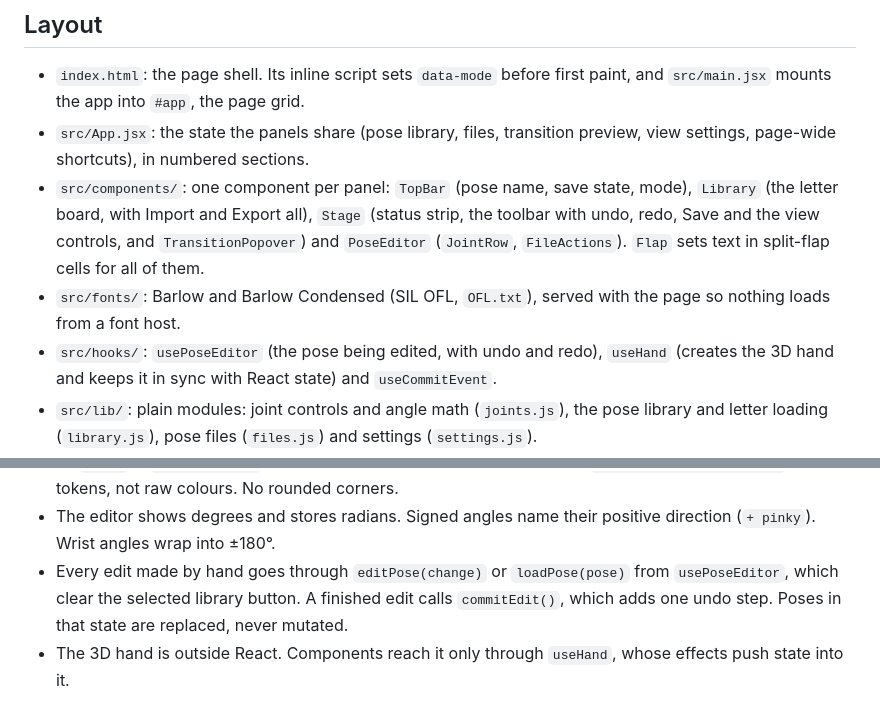
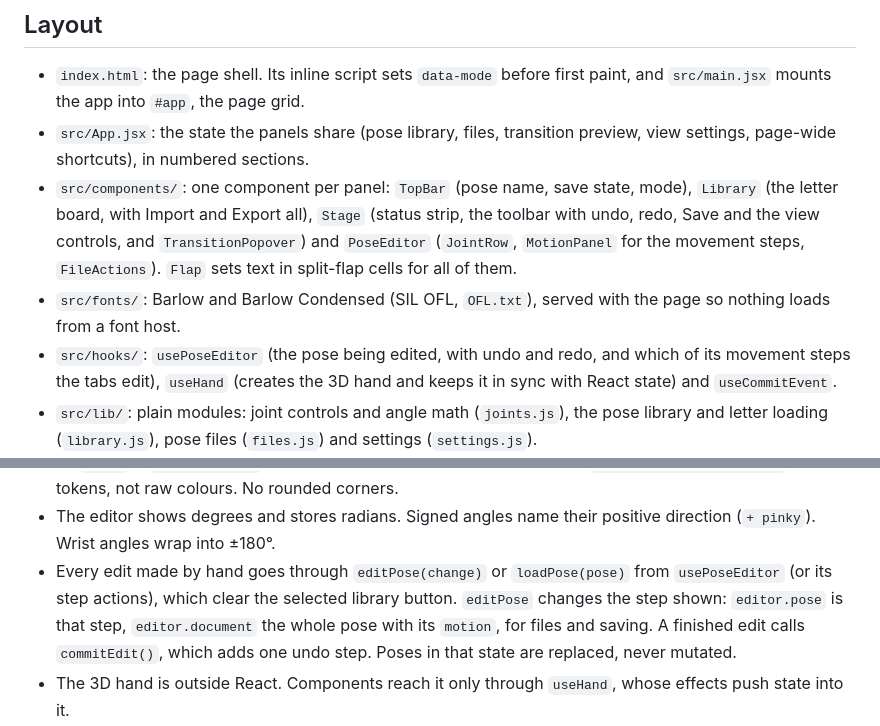
Before and after one commit to lanixiligan/eidos, a Markdown page: CLAUDE.md, 2 parts joined by grey strips. Rendered like a GitHub page.

```diff
--- a/CLAUDE.md
+++ b/CLAUDE.md
@@ -27,11 +27,13 @@ stands on its own: Sema is a use case and never part of the product's name.
   state, mode), `Library` (the letter board, with Import and Export all),
   `Stage` (status strip, the toolbar with undo, redo, Save and the view
   controls, and `TransitionPopover`) and
-  `PoseEditor` (`JointRow`, `FileActions`). `Flap` sets text in split-flap
+  `PoseEditor` (`JointRow`, `MotionPanel` for the movement steps,
+  `FileActions`). `Flap` sets text in split-flap
   cells for all of them.
 - `src/fonts/`: Barlow and Barlow Condensed (SIL OFL, `OFL.txt`), served with
   the page so nothing loads from a font host.
-- `src/hooks/`: `usePoseEditor` (the pose being edited, with undo and redo),
+- `src/hooks/`: `usePoseEditor` (the pose being edited, with undo and redo,
+  and which of its movement steps the tabs edit),
   `useHand` (creates the 3D hand and keeps it in sync with React state) and
   `useCommitEvent`.
 - `src/lib/`: plain modules: joint controls and angle math (`joints.js`), the
@@ -80,7 +82,10 @@ ends.
 - The editor shows degrees and stores radians. Signed angles name their
   positive direction (`+ pinky`). Wrist angles wrap into ±180°.
 - Every edit made by hand goes through `editPose(change)` or `loadPose(pose)`
-  from `usePoseEditor`, which clear the selected library button. A finished
+  from `usePoseEditor` (or its step actions), which clear the selected
+  library button. `editPose` changes the step shown: `editor.pose` is that
+  step, `editor.document` the whole pose with its `motion`, for files and
+  saving. A finished
   edit calls `commitEdit()`, which adds one undo step. Poses in that state are
   replaced, never mutated.
 - The 3D hand is outside React. Components reach it only through `useHand`,
```
Also changed, not shown: README.md (+5 -0 lines), docs/screenshot.png, 7 other files.
